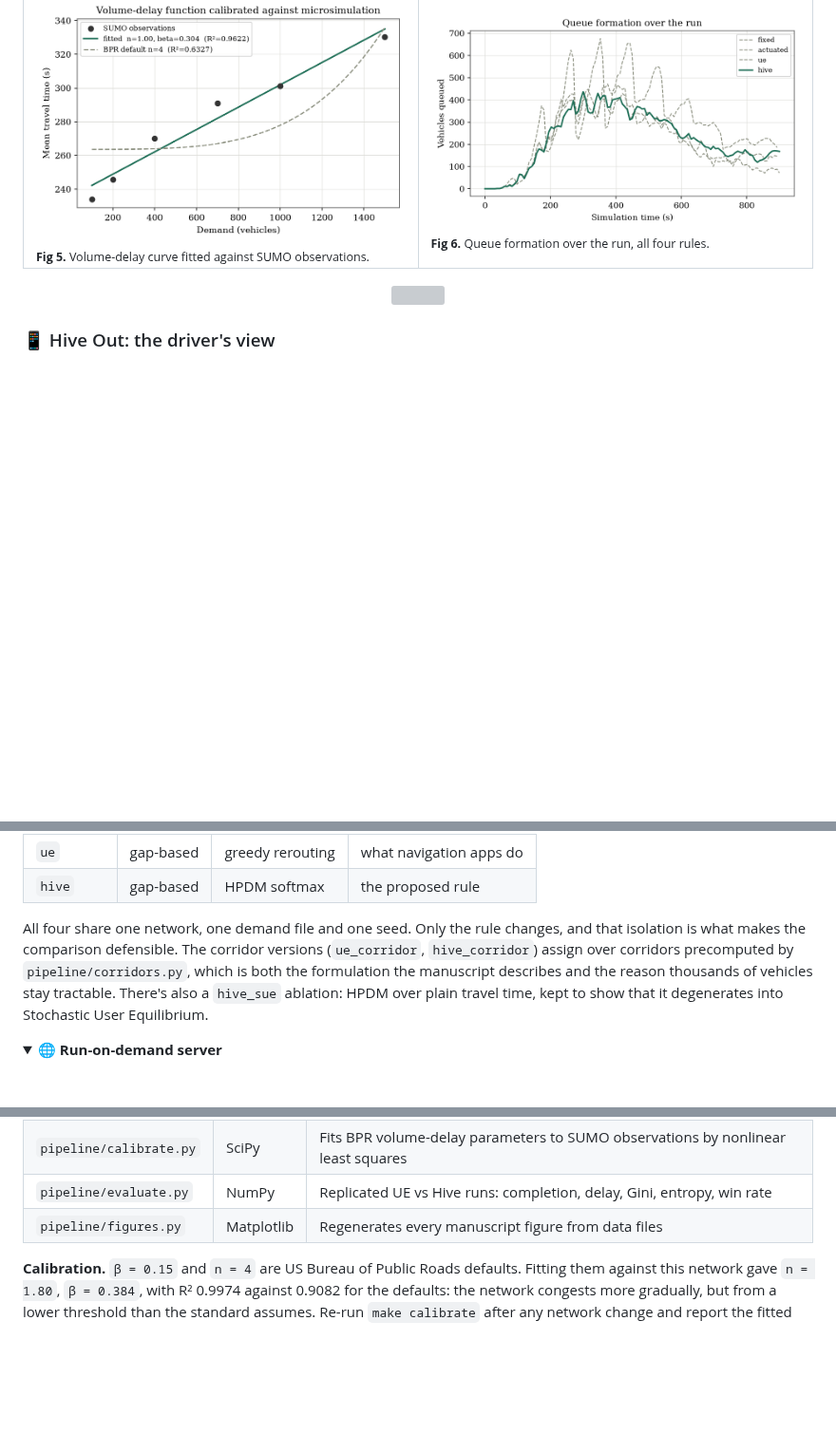
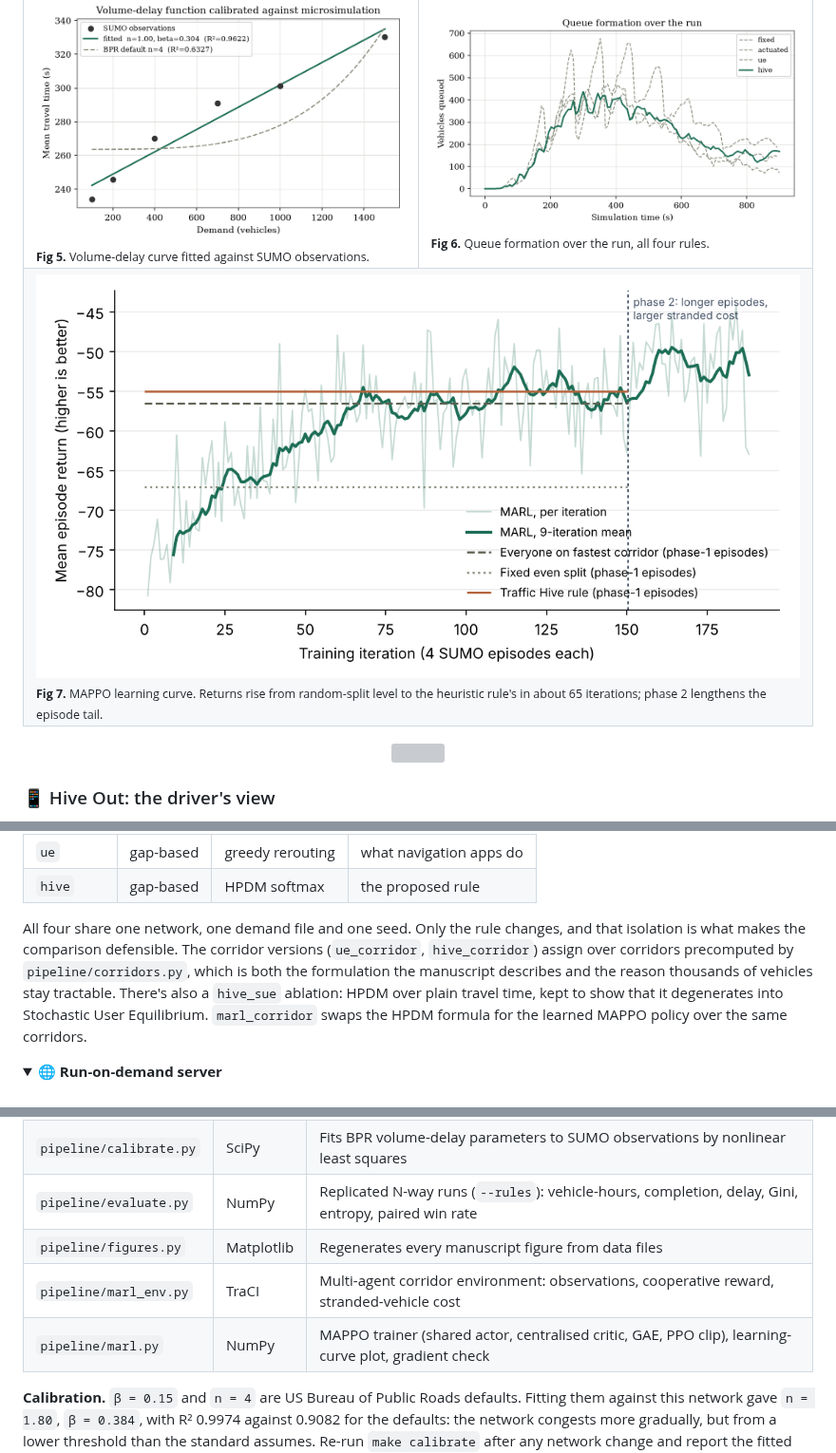
Before and after one commit to Alfheim31/traffic-hive-v2, a Markdown page: README.md, 3 parts joined by grey strips. Shown at 95% size. Drawn GitHub-style; pictures changed too: figures/fig7_marl_learning_curve.png (added); folded sections open; blank space fills up the shorter version; grey boxes are pictures that could not be loaded.

Commit message:
Add MAPPO multi-agent corridor policy and vehicle-hours evaluation

```diff
--- a/README.md
+++ b/README.md
@@ -130,6 +159,9 @@ A thesis is only as good as the results it doesn't hide, so here are ours:
 <tr>
 <td><img src="figures/fig5_calibration.png" alt="Volume-delay calibration" /><br/><sub><b>Fig 5.</b> Volume-delay curve fitted against SUMO observations.</sub></td>
 <td><img src="figures/fig6_queue_timeseries.png" alt="Queue formation over the run" /><br/><sub><b>Fig 6.</b> Queue formation over the run, all four rules.</sub></td>
+</tr>
+<tr>
+<td colspan="2"><img src="figures/fig7_marl_learning_curve.png" alt="MARL learning curve" /><br/><sub><b>Fig 7.</b> MAPPO learning curve. Returns rise from random-split level to the heuristic rule's in about 65 iterations; phase 2 lengthens the episode tail.</sub></td>
 </tr>
 </table>
 
@@ -242,7 +274,7 @@ New to the setup? [`SETUP.md`](SETUP.md) walks through it with GitHub Desktop +
 | `ue` | gap-based | greedy rerouting | what navigation apps do |
 | `hive` | gap-based | HPDM softmax | the proposed rule |
 
-All four share one network, one demand file and one seed. Only the rule changes, and that isolation is what makes the comparison defensible. The corridor versions (`ue_corridor`, `hive_corridor`) assign over corridors precomputed by `pipeline/corridors.py`, which is both the formulation the manuscript describes and the reason thousands of vehicles stay tractable. There's also a `hive_sue` ablation: HPDM over plain travel time, kept to show that it degenerates into Stochastic User Equilibrium.
+All four share one network, one demand file and one seed. Only the rule changes, and that isolation is what makes the comparison defensible. The corridor versions (`ue_corridor`, `hive_corridor`) assign over corridors precomputed by `pipeline/corridors.py`, which is both the formulation the manuscript describes and the reason thousands of vehicles stay tractable. There's also a `hive_sue` ablation: HPDM over plain travel time, kept to show that it degenerates into Stochastic User Equilibrium. `marl_corridor` swaps the HPDM formula for the learned MAPPO policy over the same corridors.
 
 </details>
 
@@ -296,8 +328,10 @@ Absent vehicles are encoded `x = y = -32768`. `flags` bit 0 marks a stopped vehi
 |---|---|---|
 | `pipeline/theory.py` | NumPy | Exhaustive enumeration of UE, SO, SSO and the constrained optimum; Price of Anarchy |
 | `pipeline/calibrate.py` | SciPy | Fits BPR volume-delay parameters to SUMO observations by nonlinear least squares |
-| `pipeline/evaluate.py` | NumPy | Replicated UE vs Hive runs: completion, delay, Gini, entropy, win rate |
+| `pipeline/evaluate.py` | NumPy | Replicated N-way runs (`--rules`): vehicle-hours, completion, delay, Gini, entropy, paired win rate |
 | `pipeline/figures.py` | Matplotlib | Regenerates every manuscript figure from data files |
+| `pipeline/marl_env.py` | TraCI | Multi-agent corridor environment: observations, cooperative reward, stranded-vehicle cost |
+| `pipeline/marl.py` | NumPy | MAPPO trainer (shared actor, centralised critic, GAE, PPO clip), learning-curve plot, gradient check |
 
 **Calibration.** `β = 0.15` and `n = 4` are US Bureau of Public Roads defaults. Fitting them against this network gave `n = 1.80`, `β = 0.384`, with R² 0.9974 against 0.9082 for the defaults: the network congests more gradually, but from a lower threshold than the standard assumes. Re-run `make calibrate` after any network change and report the fitted values, not the defaults.
 
```
Also changed, not shown: other parts of README.md (+31 -0 lines), docs/marl-methodology.md (added, +66 -0 lines), docs/marl-results.md (added, +67 -0 lines), 7 other files.
